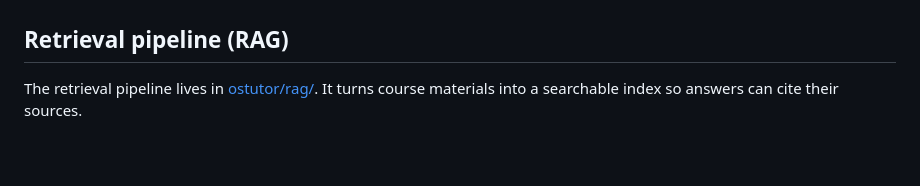
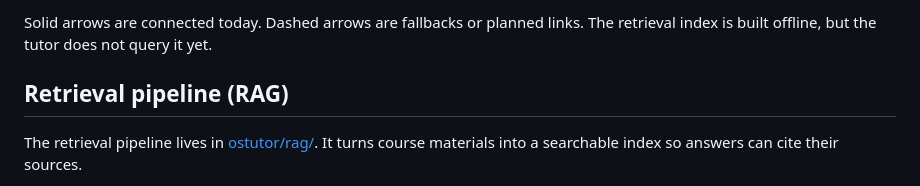
Before and after one commit to an-2210/OSTutor, a Markdown page: README.md, the part around one of its changes. Drawn GitHub-style; blank space fills up the shorter version.

Commit message:
Add architecture diagram to README

```diff
--- a/README.md
+++ b/README.md
@@ -20,3 +56,4 @@ If neither answers, the tutor says it has no reliable answer and points to the t
+Solid arrows are connected today. Dashed arrows are fallbacks or planned links. The retrieval index is built offline, but the tutor does not query it yet.
 
 ## Retrieval pipeline (RAG)
 
```
Also changed, not shown: other parts of README.md (+36 -0 lines).
